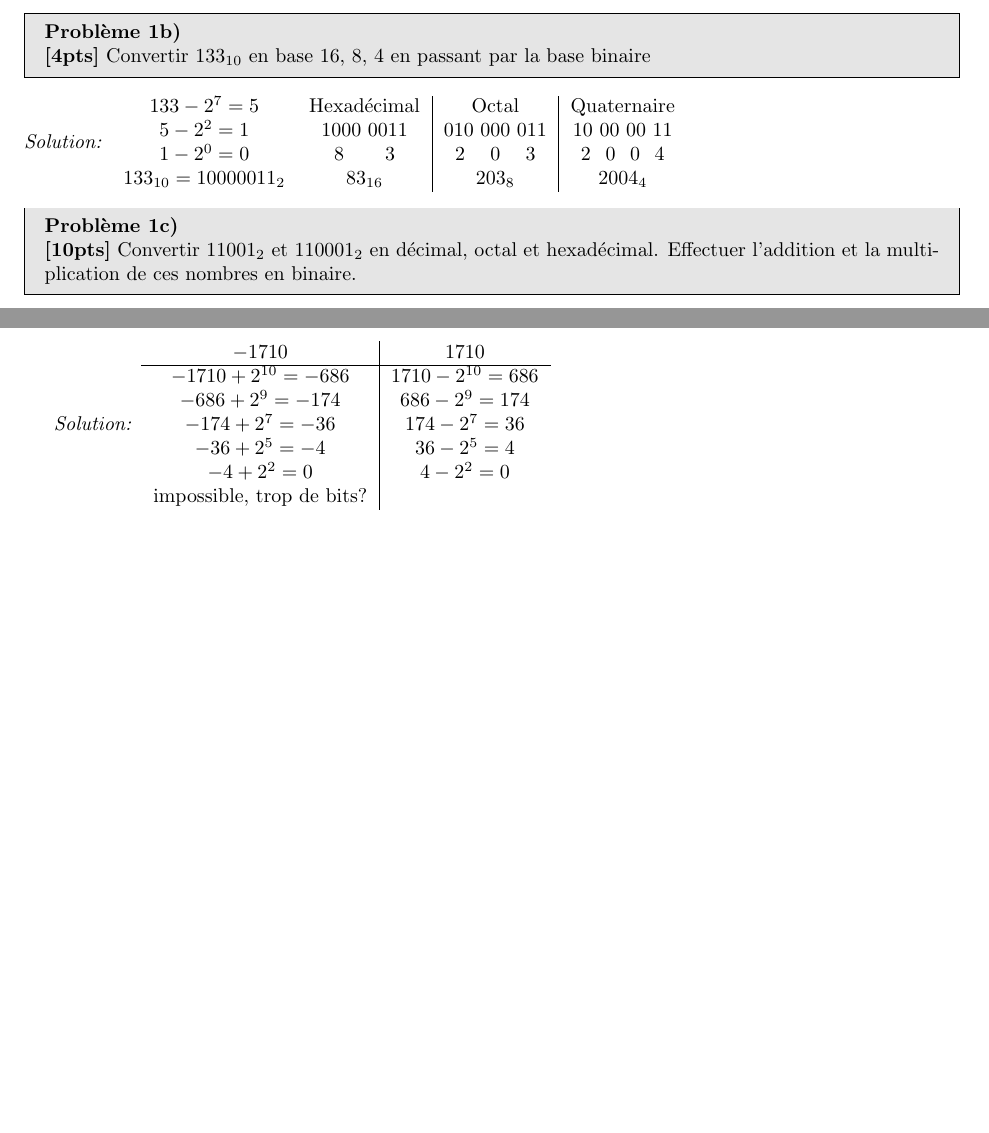
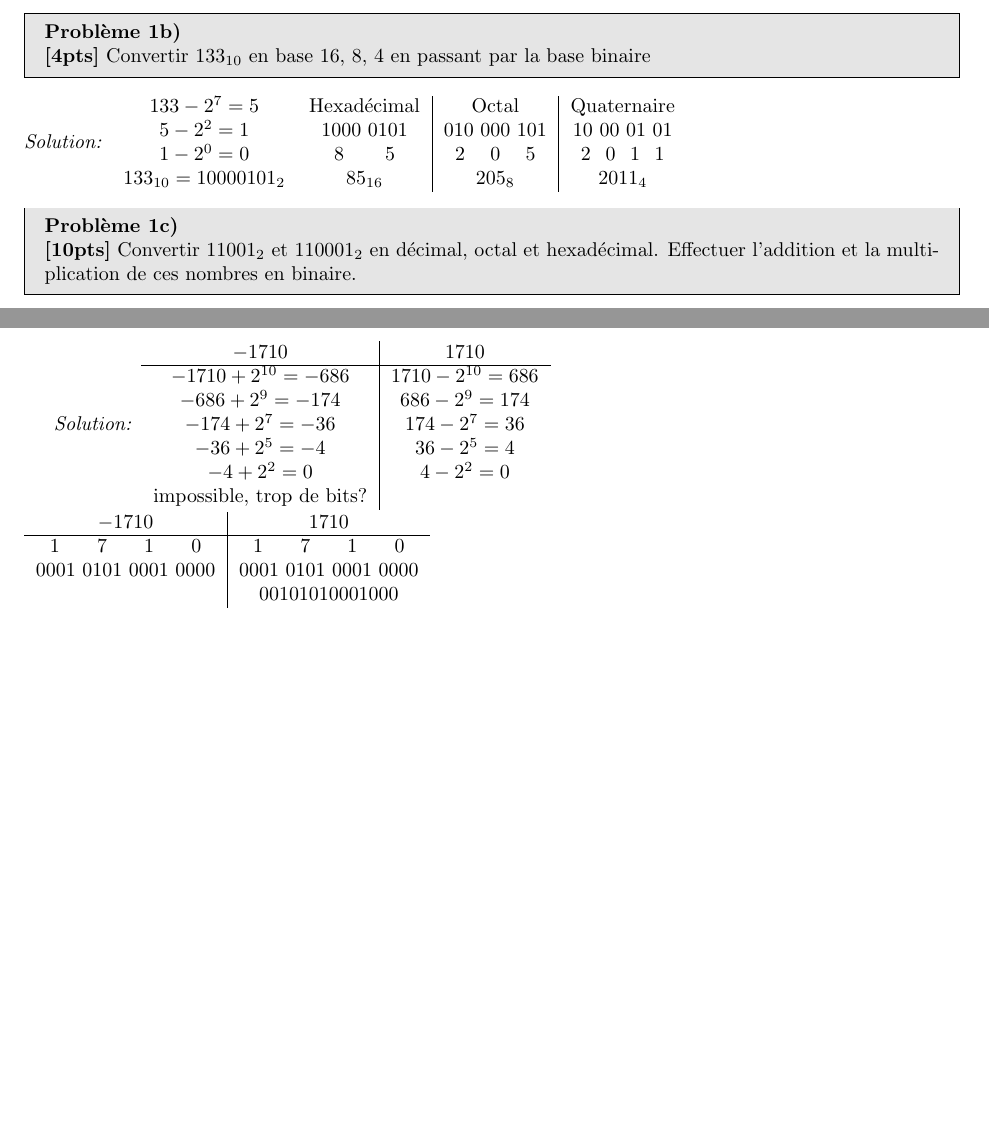
Before and after one commit to Therrk/IFT1215-Devoir1, a LaTeX document (devoir1.tex): two parts of pages 1 and 2 of 3, joined at a grey line, cut so that both start at the same text, the shorter picture padded with empty space. Compiled offline with pdfLaTeX.

Commit message:
\Correction 1b and start 2b

```diff
--- a/devoir1.tex
+++ b/devoir1.tex
@@ -62,9 +62,9 @@
 \begin{solution}
     \begin{tabular}{cc|c|c}
     $133-2^7=5$ & Hexadécimal & Octal & Quaternaire\\
-    $5-2^2 = 1$ & 1000 0011 & 010 000 011 & 10 00 00 11\\
-    $1-2^0 = 0$ & 8 \hspace{14pt} 3 & 2 \hspace{6pt} 0 \hspace{6pt} 3 & 2 \hspace{4pt}0 \hspace{4pt}0 \hspace{4pt}4\\
-    $133_{10} = 10000011_2$ & $83_{16}$ & $203_8$ & $2004_4$
+    $5-2^2 = 1$ & 1000 0101 & 010 000 101 & 10 00 01 01\\
+    $1-2^0 = 0$ & 8 \hspace{14pt} 5 & 2 \hspace{6pt} 0 \hspace{6pt} 5 & 2 \hspace{4pt}0 \hspace{4pt}1 \hspace{4pt}1\\
+    $133_{10} = 10000101_2$ & $85_{16}$ & $205_8$ & $2011_4$
     \end{tabular}
 \end{solution}
 
@@ -146,6 +146,14 @@
         $-4+2^2=0$ & $4-2^2=0$\\
         impossible, trop de bits?
     \end{tabular}
+    \\
+    \begin{tabular}[20pt]{c|c}
+        $-1710$ & $1710$\\
+        \hline
+        1 \hspace{12pt} 7 \hspace{12pt} 1 \hspace{12pt} 0&1 \hspace{12pt} 7 \hspace{12pt} 1 \hspace{12pt} 0\\
+        $0001$ $0101$ $0001$ $0000$ &$0001$ $0101$ $0001$ $0000$ \\
+        $$&$00101010001000$
+    \end{tabular}
 \end{solution}
 
 \newpage
```
